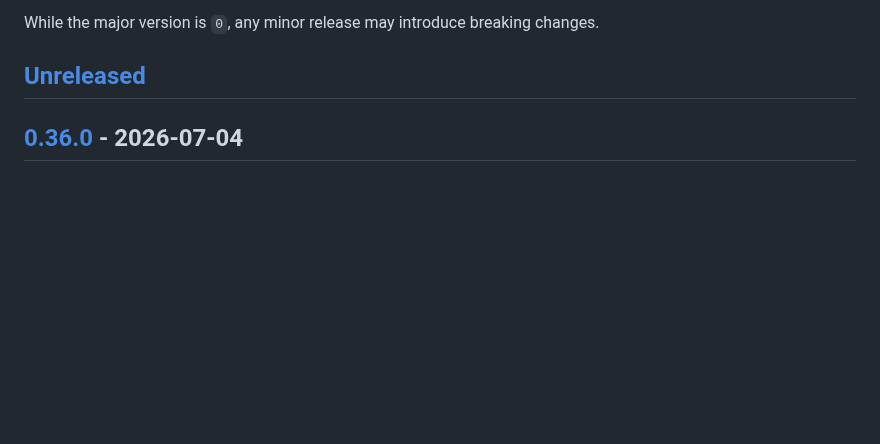
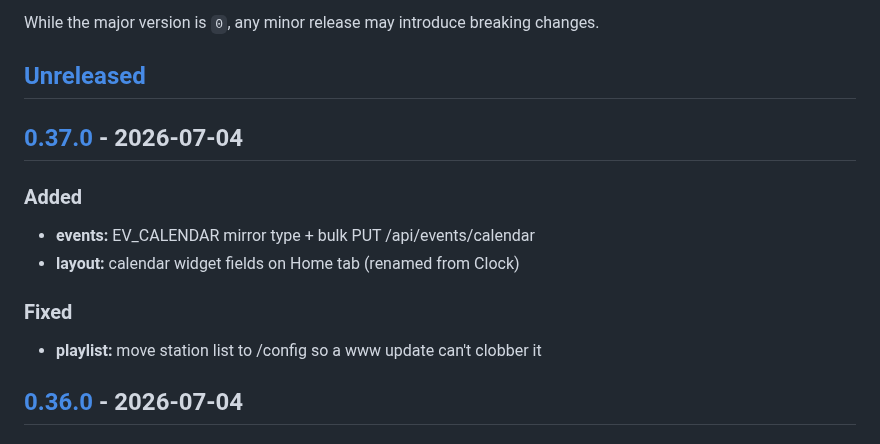
Before and after one commit to marcinozog/AtlasCube, a Markdown page: CHANGELOG.md, the part around one of its changes. Drawn GitHub-style; blank space fills up the shorter version.

Commit message:
release: v0.37.0

```diff
--- a/CHANGELOG.md
+++ b/CHANGELOG.md
@@ -8,6 +8,15 @@ and this project adheres to [Semantic Versioning](https://semver.org/spec/v2.0.0
 While the major version is `0`, any minor release may introduce breaking changes.
 
 ## [Unreleased]
+
+## [0.37.0] - 2026-07-04
+
+### Added
+- **events:** EV_CALENDAR mirror type + bulk PUT /api/events/calendar
+- **layout:** calendar widget fields on Home tab (renamed from Clock)
+
+### Fixed
+- **playlist:** move station list to /config so a www update can't clobber it
 
 ## [0.36.0] - 2026-07-04
 
```
Also changed, not shown: other parts of CHANGELOG.md (+2 -1 lines).
